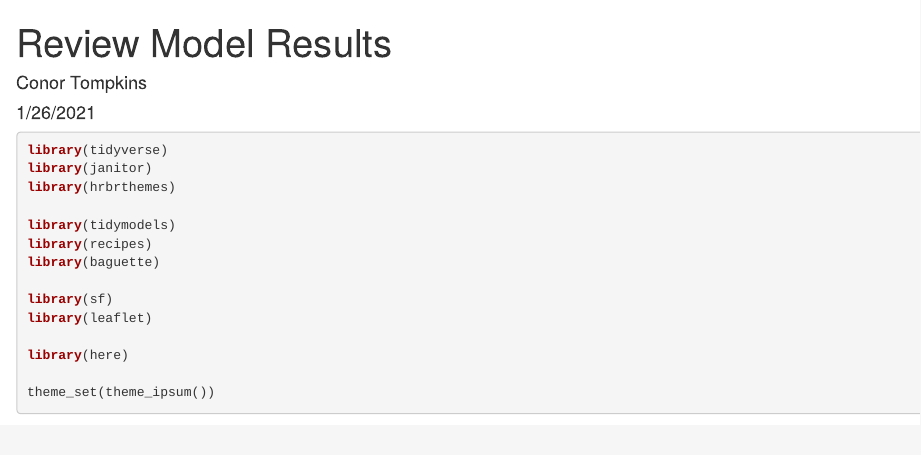
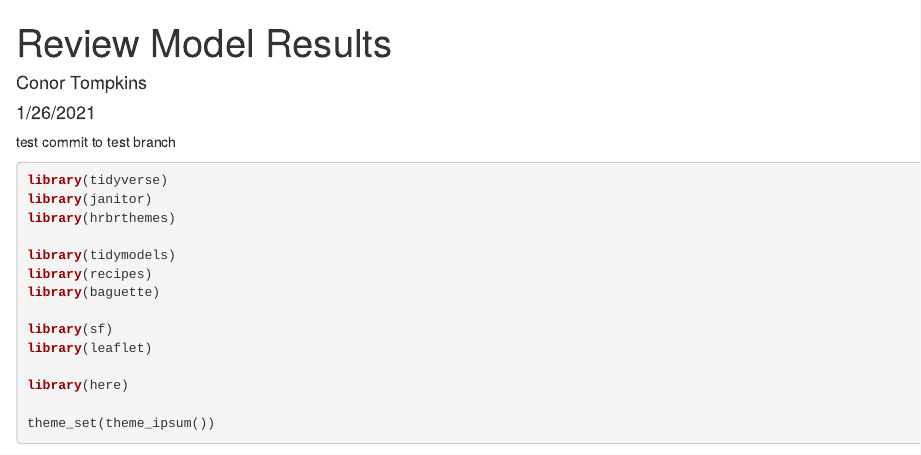
Before and after one commit to conorotompkins/allegheny_house_price_app, an R Markdown document (scripts/modelling/review_model_results.Rmd): the page in a window 1100 px wide, from its top. Rendered offline with R 4.5, knitr and Pandoc, with nearby package versions; some code elsewhere in the file could not run offline.

Commit message:
test commit

````diff
--- a/scripts/modelling/review_model_results.Rmd
+++ b/scripts/modelling/review_model_results.Rmd
@@ -10,6 +10,8 @@ knitr::opts_chunk$set(echo = TRUE,
                       warning = FALSE,
                       message = FALSE)
 ```
+
+test commit to test branch
 
 ```{r}
 library(tidyverse)
````
